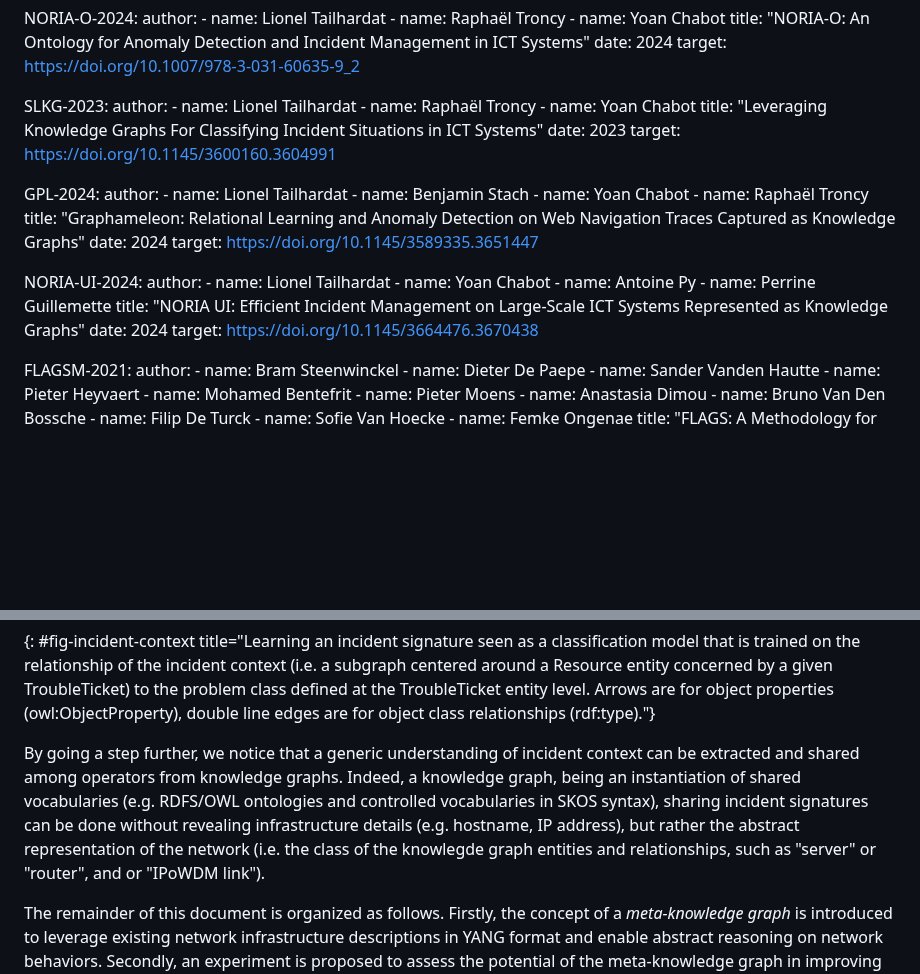
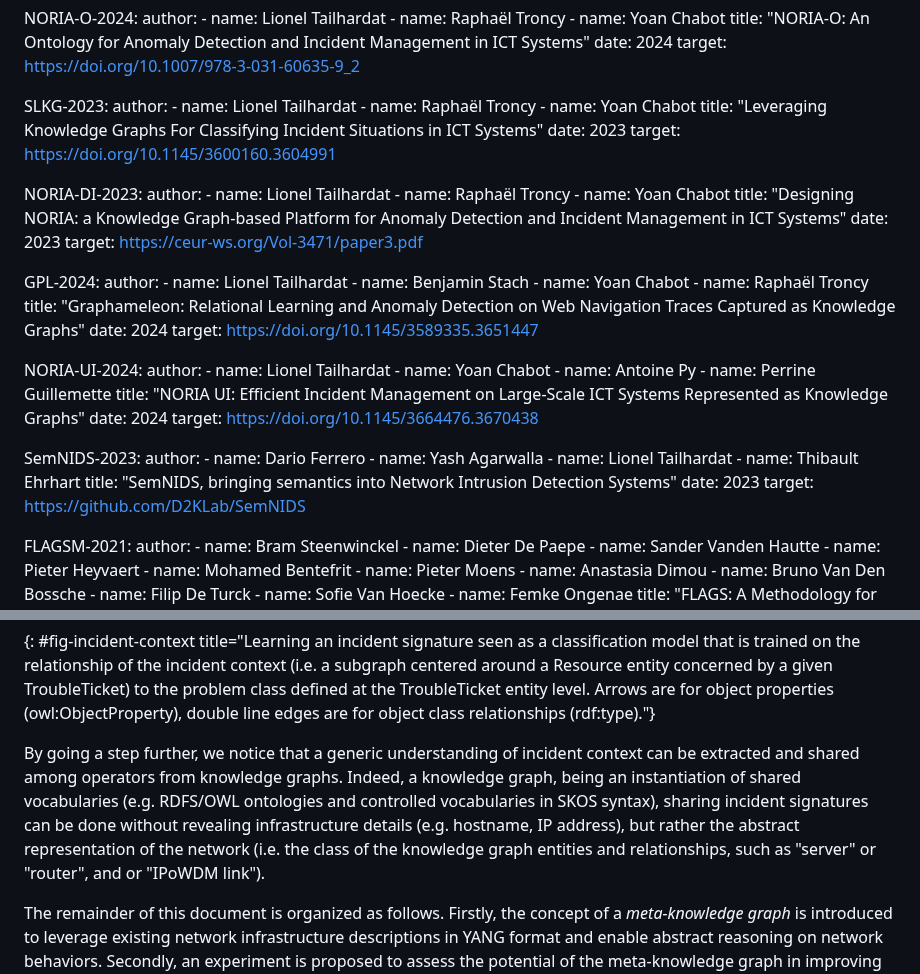
Before and after one commit to GenEars/draft-tailhardat-nmop-incident-management-noria, a Markdown page: draft-tailhardat-nmop-incident-management-noria.md, 2 parts joined by grey strips. GitHub-like rendering; blank space fills up the shorter version.

Commit message:
Added NORIA in "Implementation status" section.
Signed-off-by: lionel.tailhardat <lionel.tailhardat@orange.com>

```diff
--- a/draft-tailhardat-nmop-incident-management-noria.md
+++ b/draft-tailhardat-nmop-incident-management-noria.md
@@ -103,6 +103,15 @@ informative:
     date: 2023
     target: https://doi.org/10.1145/3600160.3604991
 
+  NORIA-DI-2023:
+    author:
+      - name: Lionel Tailhardat
+      - name: Raphaël Troncy
+      - name: Yoan Chabot
+    title: "Designing NORIA: a Knowledge Graph-based Platform for Anomaly Detection and Incident Management in ICT Systems"
+    date: 2023
+    target: https://ceur-ws.org/Vol-3471/paper3.pdf
+
   GPL-2024:
     author:
       - name: Lionel Tailhardat
@@ -122,6 +131,16 @@ informative:
     title: "NORIA UI: Efficient Incident Management on Large-Scale ICT Systems Represented as Knowledge Graphs"
     date: 2024
     target: https://doi.org/10.1145/3664476.3670438
+
+  SemNIDS-2023:
+    author:
+      - name: Dario Ferrero
+      - name: Yash Agarwalla
+      - name: Lionel Tailhardat
+      - name: Thibault Ehrhart
+    title: "SemNIDS, bringing semantics into Network Intrusion Detection Systems"
+    date: 2023
+    target: https://github.com/D2KLab/SemNIDS
 
   FLAGSM-2021:
     author:
@@ -249,7 +268,7 @@ Assuming the continuous integration into a knowledge graph of data from ticketin
 {: #fig-incident-context title="Learning an incident signature seen as a classification model that is trained on the relationship of the incident context (i.e. a subgraph centered around a Resource entity concerned by a given TroubleTicket) to the problem class defined at the TroubleTicket entity level. Arrows are for object properties (owl:ObjectProperty), double line edges are for object class relationships (rdf:type)."}
 
 By going a step further, we notice that a generic understanding of incident context can be extracted and shared among operators from knowledge graphs.
-Indeed, a knowledge graph, being an instantiation of shared vocabularies (e.g. RDFS/OWL ontologies and controlled vocabularies in SKOS syntax), sharing incident signatures can be done without revealing infrastructure details (e.g. hostname, IP address), but rather the abstract representation of the network (i.e. the class of the knowlegde graph entities and relationships, such as "server" or "router", and or "IPoWDM link").
+Indeed, a knowledge graph, being an instantiation of shared vocabularies (e.g. RDFS/OWL ontologies and controlled vocabularies in SKOS syntax), sharing incident signatures can be done without revealing infrastructure details (e.g. hostname, IP address), but rather the abstract representation of the network (i.e. the class of the knowledge graph entities and relationships, such as "server" or "router", and or "IPoWDM link").
 
 The remainder of this document is organized as follows.
 Firstly, the concept of a *meta-knowledge graph* is introduced to leverage existing network infrastructure descriptions in YANG format and enable abstract reasoning on network behaviors.
```
Also changed, not shown: other parts of draft-tailhardat-nmop-incident-management-noria.md (+24 -0 lines).
